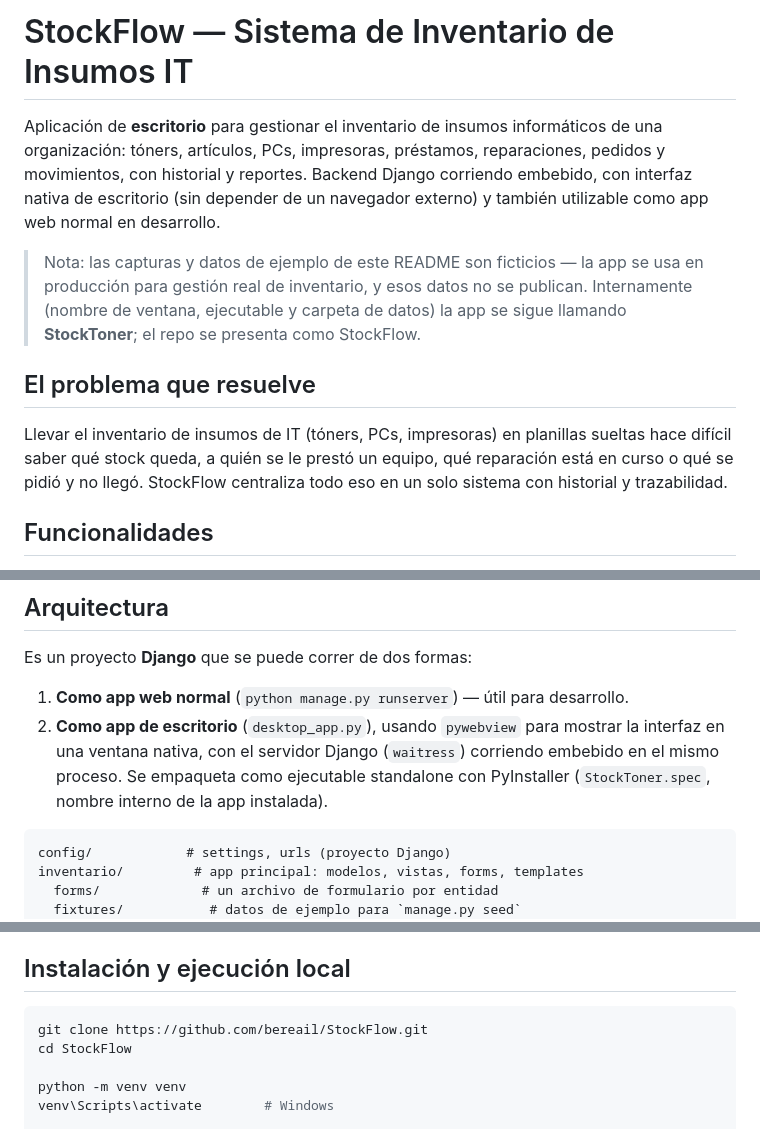
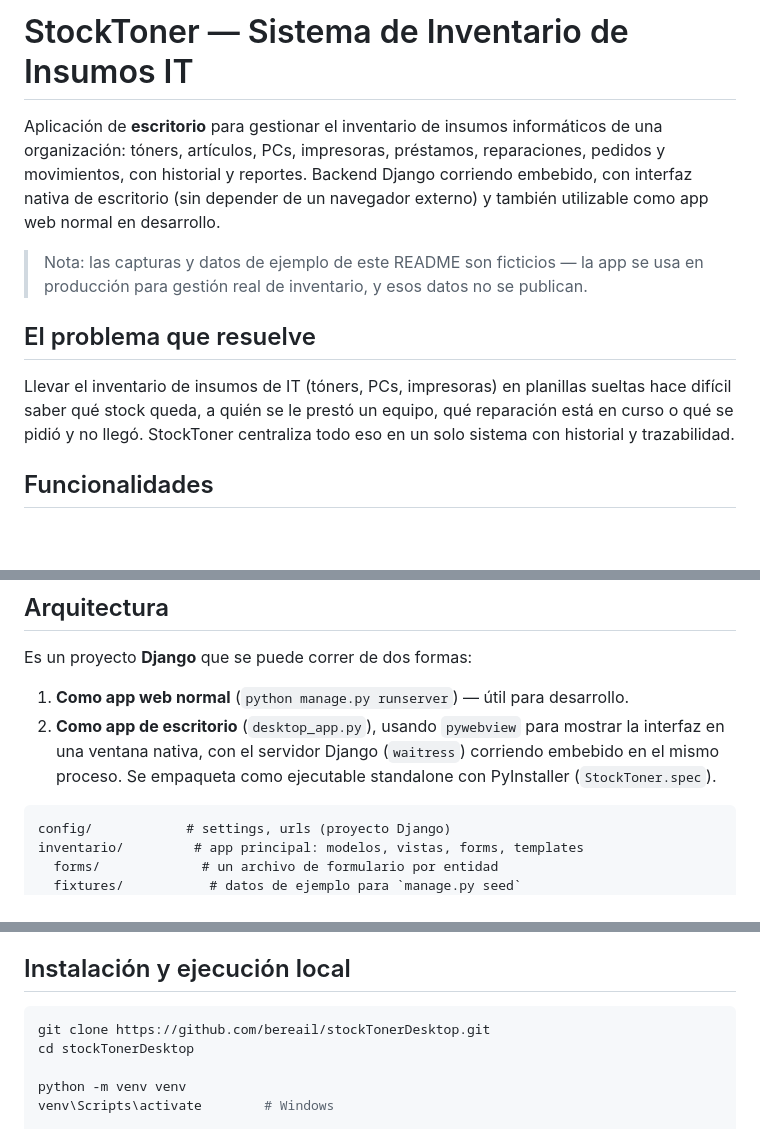
Before and after one commit to bereail/StockFlow, a Markdown page: README.md, 3 parts joined by grey strips. GitHub-like rendering; blank space fills up the shorter version.

Commit message:
Revert "docs: renombra el repo a StockFlow y actualiza referencias en el README"
This reverts commit 9e059402a4ae8b4b0dba16e698b27ce13976535d.

````diff
--- a/README.md
+++ b/README.md
@@ -1,4 +1,4 @@
-# StockFlow — Sistema de Inventario de Insumos IT
+# StockToner — Sistema de Inventario de Insumos IT
 
 Aplicación de **escritorio** para gestionar el inventario de insumos informáticos de una
 organización: tóners, artículos, PCs, impresoras, préstamos, reparaciones, pedidos y
@@ -7,15 +7,13 @@ de escritorio (sin depender de un navegador externo) y también utilizable como
 en desarrollo.
 
 > Nota: las capturas y datos de ejemplo de este README son ficticios — la app se usa en
-> producción para gestión real de inventario, y esos datos no se publican. Internamente (nombre
-> de ventana, ejecutable y carpeta de datos) la app se sigue llamando **StockToner**; el repo se
-> presenta como StockFlow.
+> producción para gestión real de inventario, y esos datos no se publican.
 
 ## El problema que resuelve
 
 Llevar el inventario de insumos de IT (tóners, PCs, impresoras) en planillas sueltas hace
 difícil saber qué stock queda, a quién se le prestó un equipo, qué reparación está en curso o
-qué se pidió y no llegó. StockFlow centraliza todo eso en un solo sistema con historial y
+qué se pidió y no llegó. StockToner centraliza todo eso en un solo sistema con historial y
 trazabilidad.
 
 ## Funcionalidades
@@ -44,8 +42,7 @@ Es un proyecto **Django** que se puede correr de dos formas:
 1. **Como app web normal** (`python manage.py runserver`) — útil para desarrollo.
 2. **Como app de escritorio** (`desktop_app.py`), usando `pywebview` para mostrar la interfaz
    en una ventana nativa, con el servidor Django (`waitress`) corriendo embebido en el mismo
-   proceso. Se empaqueta como ejecutable standalone con PyInstaller (`StockToner.spec`, nombre
-   interno de la app instalada).
+   proceso. Se empaqueta como ejecutable standalone con PyInstaller (`StockToner.spec`).
 
 ```
 config/            # settings, urls (proyecto Django)
@@ -83,8 +80,8 @@ implementarla.
 ## Instalación y ejecución local
 
 ```bash
-git clone https://github.com/bereail/StockFlow.git
-cd StockFlow
+git clone https://github.com/bereail/stockTonerDesktop.git
+cd stockTonerDesktop
 
 python -m venv venv
 venv\Scripts\activate        # Windows
````
